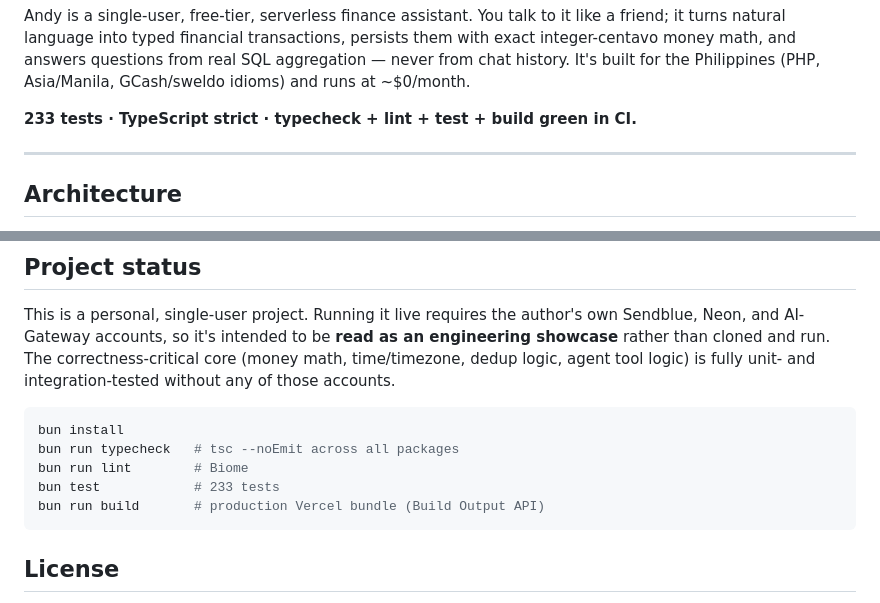
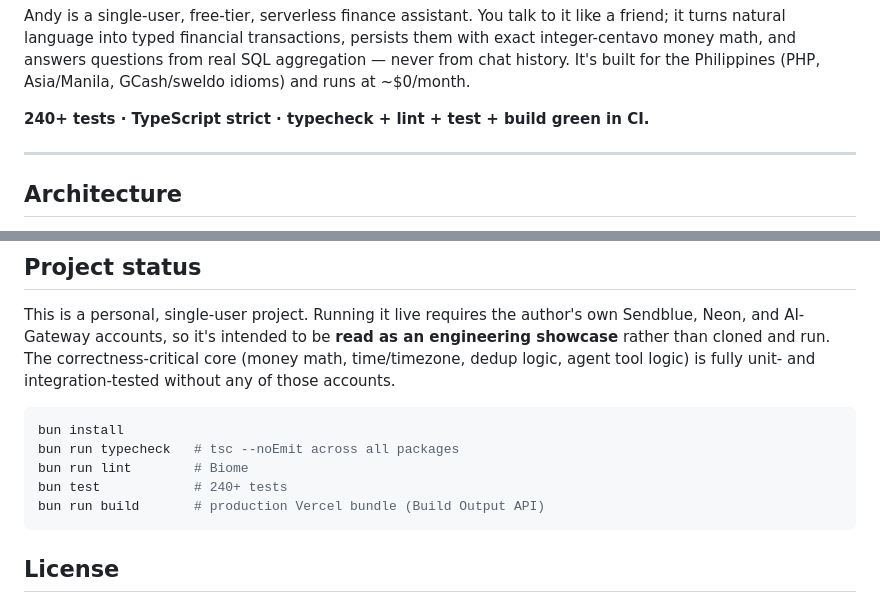
Before and after one commit to ndycode/andy, a Markdown page: README.md, 2 parts joined by grey strips. GitHub-like rendering.

Commit message:
docs: use '240+ tests' so the count doesn't drift as the suite grows
Co-Authored-By: Claude Fable 5 <noreply@anthropic.com>

````diff
--- a/README.md
+++ b/README.md
@@ -16,7 +16,7 @@ andy ▸ you're at ₱2,408 net this month. you get paid the 15th, so you're fin
 
 Andy is a single-user, free-tier, serverless finance assistant. You talk to it like a friend; it turns natural language into typed financial transactions, persists them with exact integer-centavo money math, and answers questions from real SQL aggregation — never from chat history. It's built for the Philippines (PHP, Asia/Manila, GCash/sweldo idioms) and runs at ~$0/month.
 
-**233 tests · TypeScript strict · typecheck + lint + test + build green in CI.**
+**240+ tests · TypeScript strict · typecheck + lint + test + build green in CI.**
 
 ---
 
@@ -70,7 +70,7 @@ This is a personal, single-user project. Running it live requires the author's o
 bun install
 bun run typecheck   # tsc --noEmit across all packages
 bun run lint        # Biome
-bun test            # 233 tests
+bun test            # 240+ tests
 bun run build       # production Vercel bundle (Build Output API)
 ```
 
````
